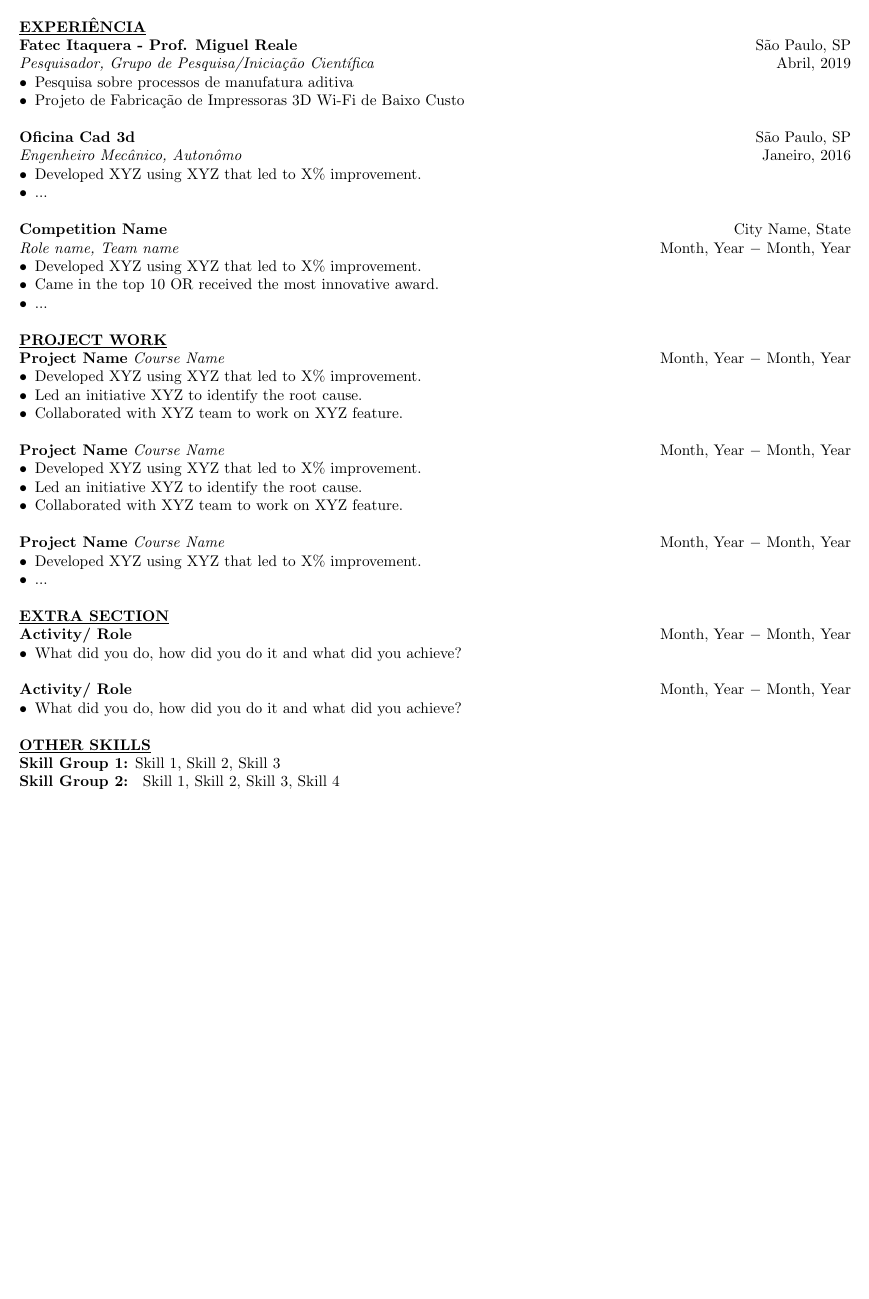
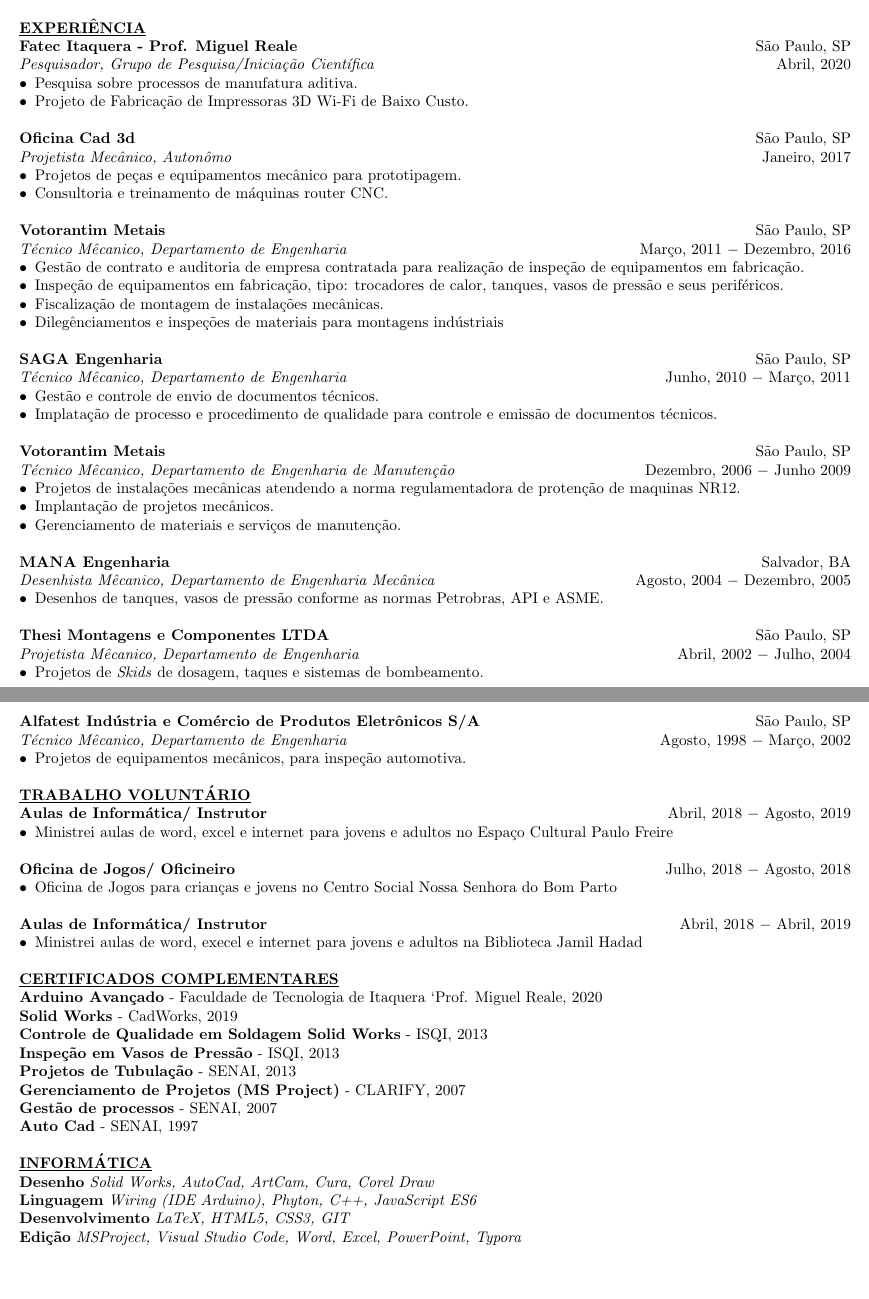
Before and after one commit to marciomedina3d/curriculo, a LaTeX CV (curriculo.tex): part of the page before the commit and two parts of pages 1 and 2 of 2 after it, the two joined at a grey line, cut so that both start at the same text, the shorter picture padded with empty space. Compiled offline with pdfLaTeX.

Commit message:
Documento finalizado

```diff
--- a/curriculo.tex
+++ b/curriculo.tex
@@ -37,94 +26,97 @@
 \textbf{Universidade Mogi das Cruzes} \hfill São Paulo, SP \\
-\textit{Engenharia Mecânica} \hfill Dezembro-2022 \\
+\textit{Engenharia Mecânica} \hfill Junho-2017\\ \\
+\textbf{Etec - Getúlio Vargas} \hfill São Paulo, SP \\
+\textit{Técnico Mecânico} \hfill Dezembro-1997 \\
 
-%%%%%%%%%%%%%%%%%%%%%%%%%%%%%%%%%%%%%%%%%%%%%%%%%%%%%%%%%%%%%%%
-% WORK EXPERIENCE
-% What did you do? -> Project goals OR what problem did you solve?
-% How did you do it? -> Skills and technologies
-% What impact did you create? -> Numbers and percentages.
-% Example:
-% + Developed an app for matching mentor and mentees for Android and iOS platform.
-% + Successfully matched 85% of the applications and randomized the rest.
-%
-% Talk about team work, initiative, soft skills.
-%
-% Can also include personal projects, competitions, contribution to Open source.
-%%%%%%%%%%%%%%%%%%%%%%%%%%%%%%%%%%%%%%%%%%%%%%%%%%%%%%%%%%%%%%%
 \noindent \textbf{\underline{EXPERIÊNCIA}} \\
 \noindent \textbf{Fatec Itaquera - Prof. Miguel Reale} \hfill São Paulo, SP \\
-\textit{Pesquisador, Grupo de Pesquisa/Iniciação Científica} \hfill Abril, 2019
+\textit{Pesquisador, Grupo de Pesquisa/Iniciação Científica} \hfill Abril, 2020
 \begin{itemize}[noitemsep,nolistsep,leftmargin=*]
-\item {Pesquisa sobre processos de manufatura aditiva}
-\item {Projeto de Fabricação de Impressoras 3D Wi-Fi de Baixo Custo}\\
+\item {Pesquisa sobre processos de manufatura aditiva.}
+\item {Projeto de Fabricação de Impressoras 3D Wi-Fi de Baixo Custo.} \\
 \end{itemize}
 
 \noindent \textbf{Oficina Cad 3d} \hfill São Paulo, SP \\
-\textit{Engenheiro Mecânico, Autonômo} \hfill Janeiro, 2016
+\textit{Projetista Mecânico, Autonômo} \hfill Janeiro, 2017
 \begin{itemize}[noitemsep,nolistsep,leftmargin=*]
-\item {Developed XYZ using XYZ that led to X\% improvement.}
-\item {... \\}
+\item {Projetos de peças e equipamentos mecânico para prototipagem.}
+\item {Consultoria e treinamento de máquinas router CNC.\\}
 \end{itemize}
 
-\noindent \textbf{Competition Name} \hfill City Name, State \\
-\textit{Role name, Team name} \hfill Month, Year $-$ Month, Year
+\noindent \textbf{Votorantim Metais} \hfill São Paulo, SP \\
+\textit{Técnico Mêcanico, Departamento de Engenharia} \hfill Março, 2011 $-$ Dezembro, 2016
 \begin{itemize}[noitemsep,nolistsep,leftmargin=*]
-\item {Developed XYZ using XYZ that led to X\% improvement.}
-\item{Came in the top 10 OR received the most innovative award.}
-\item {... \\}
+\item {Gestão de contrato e auditoria de empresa contratada para realização de inspeção de equipamentos em fabricação.}
+\item {Inspeção de equipamentos em fabricação, tipo: trocadores de calor, tanques, vasos de pressão e seus periféricos.}
+\item {Fiscalização de montagem de instalações mecânicas.}
+\item {Dilegênciamentos e inspeções de materiais para montagens indústriais\\}
 \end{itemize}
 
-%%%%%%%%%%%%%%%%%%%%%%%%%%%%%%%%%%%%%%%%%%%%%%%%%%%%%%%%%%%%%%%
-% PROJECT
-% What did you do?
-% How did you do it? -> Skills and technologies
-% What impact did you create? -> Numbers and percentages.
-%
-% Talk about team work, initiative, soft skills.
-%
-% Can also include personal projects, competitions, contribution to Open source.
-%%%%%%%%%%%%%%%%%%%%%%%%%%%%%%%%%%%%%%%%%%%%%%%%%%%%%%%%%%%%%%%
-\noindent \textbf{\underline{PROJECT WORK}} \\
-\noindent \textbf{Project Name} \textit{Course Name} \hfill  Month, Year $-$ Month, Year
+\noindent \textbf{SAGA Engenharia} \hfill São Paulo, SP \\
+\textit{Técnico Mêcanico, Departamento de Engenharia} \hfill Junho, 2010 $-$ Março, 2011
 \begin{itemize}[noitemsep,nolistsep,leftmargin=*]
-\item {Developed XYZ using XYZ that led to X\% improvement.}
-\item {Led an initiative XYZ to identify the root cause.}
-\item {Collaborated with XYZ team to work on XYZ feature. \\}
+\item {Gestão e controle de envio de documentos técnicos.}
+\item {Implatação de processo e procedimento de qualidade para controle e emissão de documentos técnicos.\\}
 \end{itemize}
 
-\noindent \textbf{Project Name} \textit{Course Name} \hfill  Month, Year $-$ Month, Year
+\noindent \textbf{Votorantim Metais} \hfill São Paulo, SP \\
+\textit{Técnico Mêcanico, Departamento de Engenharia de Manutenção} \hfill Dezembro, 2006 $-$ Junho 2009
 \begin{itemize}[noitemsep,nolistsep,leftmargin=*]
-\item {Developed XYZ using XYZ that led to X\% improvement.}
-\item {Led an initiative XYZ to identify the root cause.}
-\item {Collaborated with XYZ team to work on XYZ feature. \\}
+\item {Projetos de instalações mecânicas atendendo a norma regulamentadora de protenção de maquinas NR12.}
+\item {Implantação de projetos mecânicos.}
+\item {Gerenciamento de materiais e serviços de manutenção.} \\
 \end{itemize}
 
-\noindent \textbf{Project Name} \textit{Course Name} \hfill  Month, Year $-$ Month, Year
+\noindent \textbf{MANA Engenharia} \hfill Salvador, BA \\
+\textit{Desenhista Mêcanico, Departamento de Engenharia Mecânica} \hfill Agosto, 2004 $-$ Dezembro, 2005
 \begin{itemize}[noitemsep,nolistsep,leftmargin=*]
-\item {Developed XYZ using XYZ that led to X\% improvement.}
-\item {... \\}
+\item {Desenhos de tanques, vasos de pressão conforme as normas Petrobras, API e ASME. \\}
 \end{itemize}
 
-%%%%%%%%%%%%%%%%%%%%%%%%%%%%%%%%%%%%%%%%%%%%%%%%%%%%%%%%%%%%%%%
-% Extra Curricular Activities, Leadership, etc
-%%%%%%%%%%%%%%%%%%%%%%%%%%%%%%%%%%%%%%%%%%%%%%%%%%%%%%%%%%%%%%%
-\noindent \textbf{\underline{EXTRA SECTION}} \\
-\noindent \textbf{Activity/ Role} \hfill Month, Year $-$ Month, Year
+\noindent \textbf{Thesi Montagens e Componentes LTDA} \hfill São Paulo, SP \\
+\textit{Projetista Mêcanico, Departamento de Engenharia} \hfill Abril, 2002 $-$ Julho, 2004
 \begin{itemize}[noitemsep,nolistsep,leftmargin=*]
-\item {What did you do, how did you do it and what did you achieve? \\}
+\item {Projetos de \textit{Skids} de dosagem, taques e sistemas de bombeamento. \\}
 \end{itemize}
 
-\noindent \textbf{Activity/ Role} \hfill Month, Year $-$ Month, Year
+\noindent \textbf{Alfatest Indústria e Comércio de Produtos Eletrônicos S/A} \hfill São Paulo, SP \\
+\textit{Técnico Mêcanico, Departamento de Engenharia} \hfill Agosto, 1998 $-$ Março, 2002
 \begin{itemize}[noitemsep,nolistsep,leftmargin=*]
-\item {What did you do, how did you do it and what did you achieve? \\}
+\item {Projetos de equipamentos mecânicos, para inspeção automotiva. \\}
 \end{itemize}
 
-%%%%%%%%%%%%%%%%%%%%%%%%%%%%%%%%%%%%%%%%%%%%%%%%%%%%%%%%%%%%%%%
-% Other Skills: you can add all your other skills here.
-% Continue to keep only relevant skills
-%%%%%%%%%%%%%%%%%%%%%%%%%%%%%%%%%%%%%%%%%%%%%%%%%%%%%%%%%%%%%%%
-\noindent \textbf{\underline{OTHER SKILLS}} \\
-\noindent \textbf{Skill Group 1:} Skill 1, Skill 2, Skill 3 \\
-\noindent \textbf{Skill Group 2: } Skill 1, Skill 2, Skill 3, Skill 4
+\noindent \textbf{\underline{TRABALHO VOLUNTÁRIO}} \\
+\noindent \textbf{Aulas de Informática/ Instrutor} \hfill Abril, 2018 $-$ Agosto, 2019
+\begin{itemize}[noitemsep,nolistsep,leftmargin=*]
+\item {Ministrei aulas de word, excel e internet para jovens e adultos no Espaço Cultural Paulo Freire \\}
+\end{itemize}
+
+\noindent \textbf{Oficina de Jogos/ Oficineiro} \hfill Julho, 2018 $-$ Agosto, 2018
+\begin{itemize}[noitemsep,nolistsep,leftmargin=*]
+\item {Oficina de Jogos para crianças e jovens no Centro Social Nossa Senhora do Bom Parto \\}
+\end{itemize}
+
+\noindent \textbf{Aulas de Informática/ Instrutor} \hfill Abril, 2018 $-$ Abril, 2019
+\begin{itemize}[noitemsep,nolistsep,leftmargin=*]
+\item {Ministrei aulas de word, execel e internet para jovens e adultos na Biblioteca Jamil Hadad \\}
+\end{itemize}
+
+\noindent \textbf{\underline{CERTIFICADOS COMPLEMENTARES}} \\
+\noindent \textbf{Arduino Avançado} - Faculdade de Tecnologia de Itaquera ‘Prof.
+Miguel Reale, 2020\\
+\noindent \textbf{Solid Works} - CadWorks, 2019\\
+\noindent \textbf{Controle de Qualidade em Soldagem Solid Works} - ISQI, 2013\\
+\noindent \textbf{Inspeção em Vasos de Pressão} - ISQI, 2013\\
+\noindent \textbf{Projetos de Tubulação} - SENAI, 2013\\
+\noindent \textbf{Gerenciamento de Projetos (MS Project)} - CLARIFY, 2007\\
+\noindent \textbf{Gestão de processos} - SENAI, 2007\\
+\noindent \textbf{Auto Cad} - SENAI, 1997\\
+
+\noindent \textbf{\underline{INFORMÁTICA}} \\
+\noindent \textbf{Desenho} \textit {Solid Works, AutoCad, ArtCam, Cura, Corel Draw} \\
+\noindent \textbf{Linguagem} \textit {Wiring (IDE Arduino), Phyton, C++, JavaScript ES6} \\
+\noindent \textbf{Desenvolvimento} \textit {LaTeX, HTML5, CSS3, GIT} \\
+\noindent \textbf{Edição} \textit {MSProject, Visual Studio Code, Word, Excel, PowerPoint, Typora}\\
 
 
 \end{document}
```
Also changed, not shown: README.md, curriculo.pdf, curriculo.tex (25 more changed lines).
